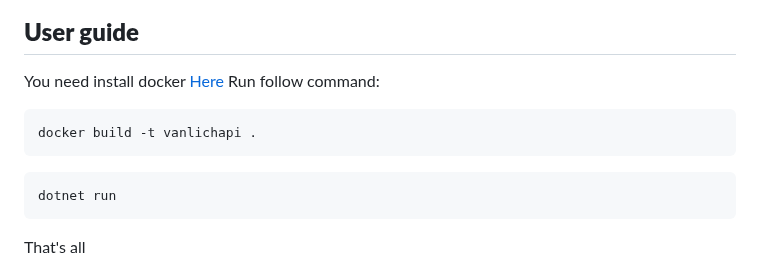
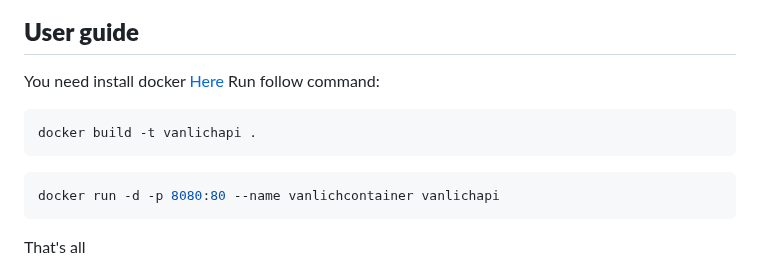
Before and after one commit to 4ursmile/VanLich, a Markdown page: README.md, the part around the change. Rendered like a GitHub page.

````diff
--- a/README.md
+++ b/README.md
@@ -22,12 +22,12 @@
 ## **User guide**
 You need install docker [Here](https://docs.docker.com/desktop/)
 Run follow command:
-```shell
+```bash
 docker build -t vanlichapi .
 ```
 
-```shell
-dotnet run
+```bash
+docker run -d -p 8080:80 --name vanlichcontainer vanlichapi
 ```
 That's all
 
````
